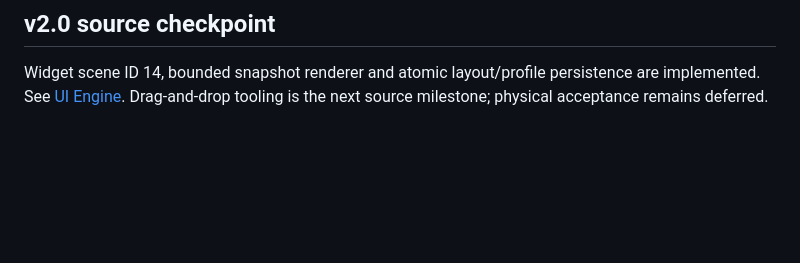
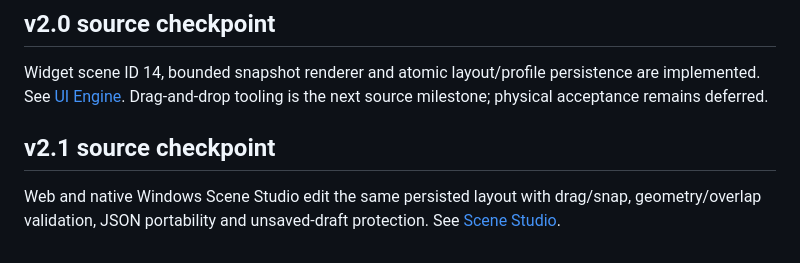
Before and after one commit to thinhphan109/DeskOS-ESP32, a Markdown page: docs/ROADMAP.md, the part around the change. GitHub-like rendering; blank space fills up the shorter version.

Commit message:
feat: add Web and native Scene Studio with shared layouts

```diff
--- a/docs/ROADMAP.md
+++ b/docs/ROADMAP.md
@@ -46,3 +46,7 @@ existing local update workflow simple while measuring and debugging.
 ## v2.0 source checkpoint
 
 Widget scene ID 14, bounded snapshot renderer and atomic layout/profile persistence are implemented. See [UI Engine](UI_ENGINE_V20.md). Drag-and-drop tooling is the next source milestone; physical acceptance remains deferred.
+
+## v2.1 source checkpoint
+
+Web and native Windows Scene Studio edit the same persisted layout with drag/snap, geometry/overlap validation, JSON portability and unsaved-draft protection. See [Scene Studio](SCENE_STUDIO_V21.md).
```
Also changed, not shown: docs/SCENE_STUDIO_V21.md (added, +9 -0 lines), docs/scene-studio-v21-preview.jpg (added), 9 other files.
